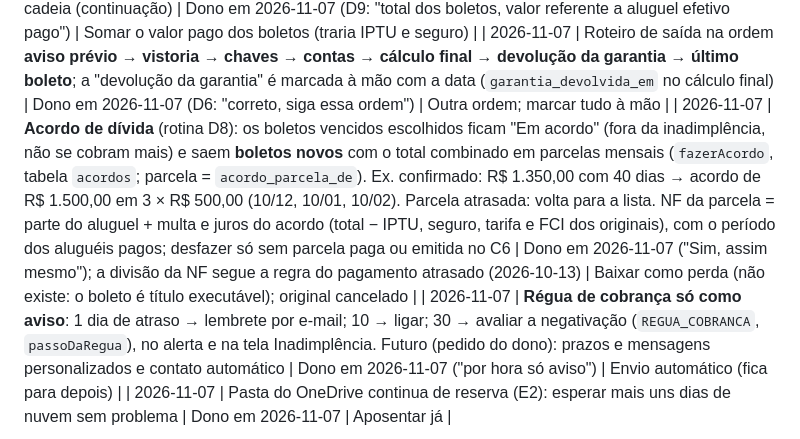
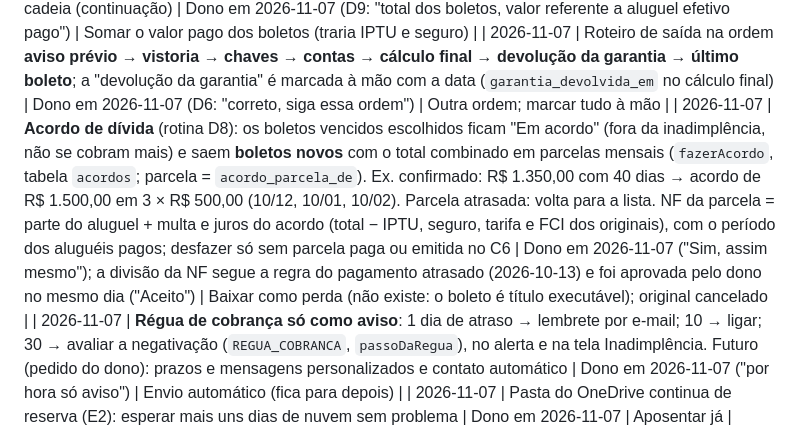
Before and after one commit to juliocpfh/erp-boletos, a Markdown page: documentacao/DECISOES.md, the part around the change. GitHub-like rendering.

```diff
--- a/documentacao/DECISOES.md
+++ b/documentacao/DECISOES.md
@@ -272,6 +272,6 @@ Quando o motivo ou a alternativa não foi registrado, aparece NÃO CONFIRMADO. N
 | 2026-11-07 | Baixa em lote aceita **atrasados**: o grupo do mesmo vencimento informa o dia em que pagaram e o dia em que o dinheiro entrou; multa e juros saem do cálculo de sempre, pelo valor previsto (valor diferente do previsto continua um a um) | Rotina D7, aprovada pelo dono ("aplique") | Só em dia em lote |
 | 2026-11-07 | **Declaração anual de aluguéis (IRPF)** por inquilino e por empresa emitente: soma das NFs emitidas no ano-calendário (a NF é só o aluguel efetivamente pago, sem IPTU, seguro, tarifa e FCI); inclui os contratos anteriores da mesma cadeia (continuação) | Dono em 2026-11-07 (D9: "total dos boletos, valor referente a aluguel efetivo pago") | Somar o valor pago dos boletos (traria IPTU e seguro) |
 | 2026-11-07 | Roteiro de saída na ordem **aviso prévio → vistoria → chaves → contas → cálculo final → devolução da garantia → último boleto**; a "devolução da garantia" é marcada à mão com a data (`garantia_devolvida_em` no cálculo final) | Dono em 2026-11-07 (D6: "correto, siga essa ordem") | Outra ordem; marcar tudo à mão |
-| 2026-11-07 | **Acordo de dívida** (rotina D8): os boletos vencidos escolhidos ficam "Em acordo" (fora da inadimplência, não se cobram mais) e saem **boletos novos** com o total combinado em parcelas mensais (`fazerAcordo`, tabela `acordos`; parcela = `acordo_parcela_de`). Ex. confirmado: R$ 1.350,00 com 40 dias → acordo de R$ 1.500,00 em 3 × R$ 500,00 (10/12, 10/01, 10/02). Parcela atrasada: volta para a lista. NF da parcela = parte do aluguel + multa e juros do acordo (total − IPTU, seguro, tarifa e FCI dos originais), com o período dos aluguéis pagos; desfazer só sem parcela paga ou emitida no C6 | Dono em 2026-11-07 ("Sim, assim mesmo"); a divisão da NF segue a regra do pagamento atrasado (2026-10-13) | Baixar como perda (não existe: o boleto é título executável); original cancelado |
+| 2026-11-07 | **Acordo de dívida** (rotina D8): os boletos vencidos escolhidos ficam "Em acordo" (fora da inadimplência, não se cobram mais) e saem **boletos novos** com o total combinado em parcelas mensais (`fazerAcordo`, tabela `acordos`; parcela = `acordo_parcela_de`). Ex. confirmado: R$ 1.350,00 com 40 dias → acordo de R$ 1.500,00 em 3 × R$ 500,00 (10/12, 10/01, 10/02). Parcela atrasada: volta para a lista. NF da parcela = parte do aluguel + multa e juros do acordo (total − IPTU, seguro, tarifa e FCI dos originais), com o período dos aluguéis pagos; desfazer só sem parcela paga ou emitida no C6 | Dono em 2026-11-07 ("Sim, assim mesmo"); a divisão da NF segue a regra do pagamento atrasado (2026-10-13) e foi aprovada pelo dono no mesmo dia ("Aceito") | Baixar como perda (não existe: o boleto é título executável); original cancelado |
 | 2026-11-07 | **Régua de cobrança só como aviso**: 1 dia de atraso → lembrete por e-mail; 10 → ligar; 30 → avaliar a negativação (`REGUA_COBRANCA`, `passoDaRegua`), no alerta e na tela Inadimplência. Futuro (pedido do dono): prazos e mensagens personalizados e contato automático | Dono em 2026-11-07 ("por hora só aviso") | Envio automático (fica para depois) |
 | 2026-11-07 | Pasta do OneDrive continua de reserva (E2): esperar mais uns dias de nuvem sem problema | Dono em 2026-11-07 | Aposentar já |
```
Also changed, not shown: CLAUDE.md (+1 -1 lines).
